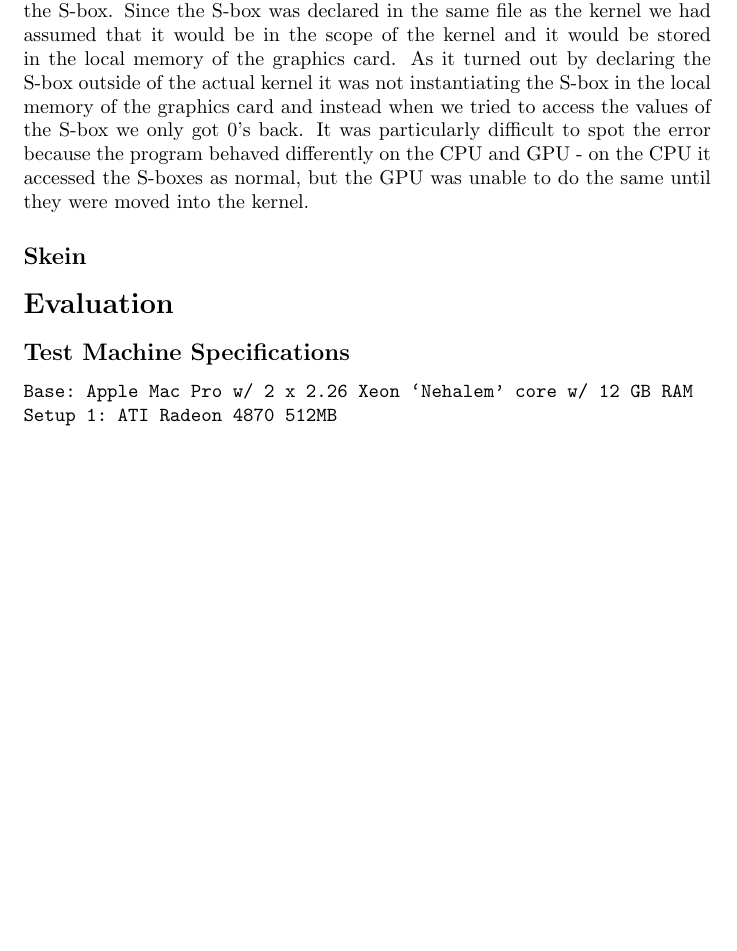
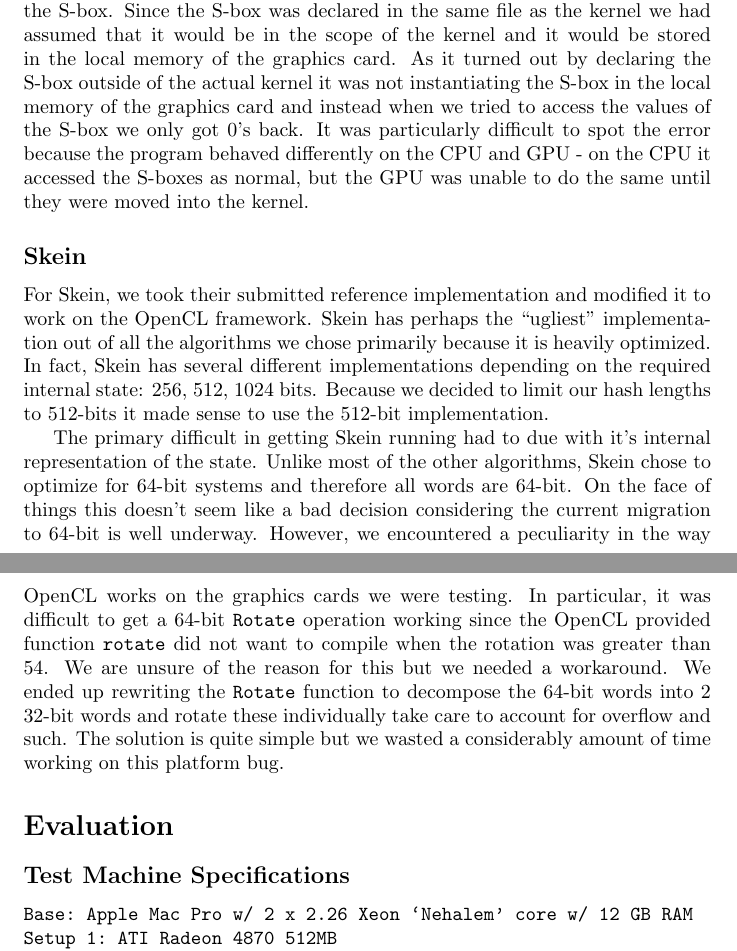
Before and after one commit to dxoigmn/ENGS116Proj, a LaTeX paper (doc/ProjectWriteup.tex, which reads doc/Implementations.tex): part of page 6 of 12 before the commit and two parts of pages 6 and 7 of 13 after it, the two joined at a grey line, cut so that both start at the same text, the shorter picture padded with empty space. Compiled offline with pdfLaTeX.

Commit message:
Update implementation.

```diff
--- a/doc/Implementations.tex
+++ b/doc/Implementations.tex
@@ -51,3 +52,17 @@ As it turned out by declaring the S-box outside of the actual kernel it was not
 It was particularly difficult to spot the error because the program behaved differently on the CPU and GPU - on the CPU it accessed the S-boxes as normal, but the GPU was unable to do the same until they were moved into the kernel.
 
 \subsection*{Skein}
+
+For Skein, we took their submitted reference implementation and modified it to work on the OpenCL framework.
+Skein has perhaps the ``ugliest'' implementation out of all the algorithms we chose primarily because it is heavily optimized.
+In fact, Skein has several different implementations depending on the required internal state: 256, 512, 1024 bits.
+Because we decided to limit our hash lengths to 512-bits it made sense to use the 512-bit implementation.
+
+The primary difficult in getting Skein running had to due with it's internal representation of the state.
+Unlike most of the other algorithms, Skein chose to optimize for 64-bit systems and therefore all words are 64-bit.
+On the face of things this doesn't seem like a bad decision considering the current migration to 64-bit is well underway.
+However, we encountered a peculiarity in the way OpenCL works on the graphics cards we were testing.
+In particular, it was difficult to get a 64-bit {\tt Rotate} operation working since the OpenCL provided function {\tt rotate} did not want to compile when the rotation was greater than 54.
+We are unsure of the reason for this but we needed a workaround.
+We ended up rewriting the {\tt Rotate} function to decompose the 64-bit words into 2 32-bit words and rotate these individually take care to account for overflow and such.
+The solution is quite simple but we wasted a considerably amount of time working on this platform bug.
```
Also changed, not shown: doc/Implementations.tex (1 more changed lines).
